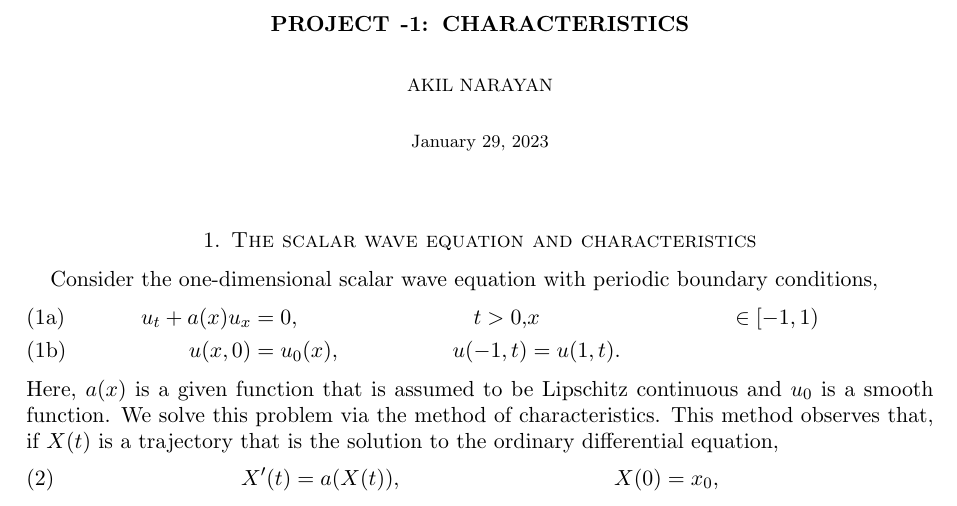
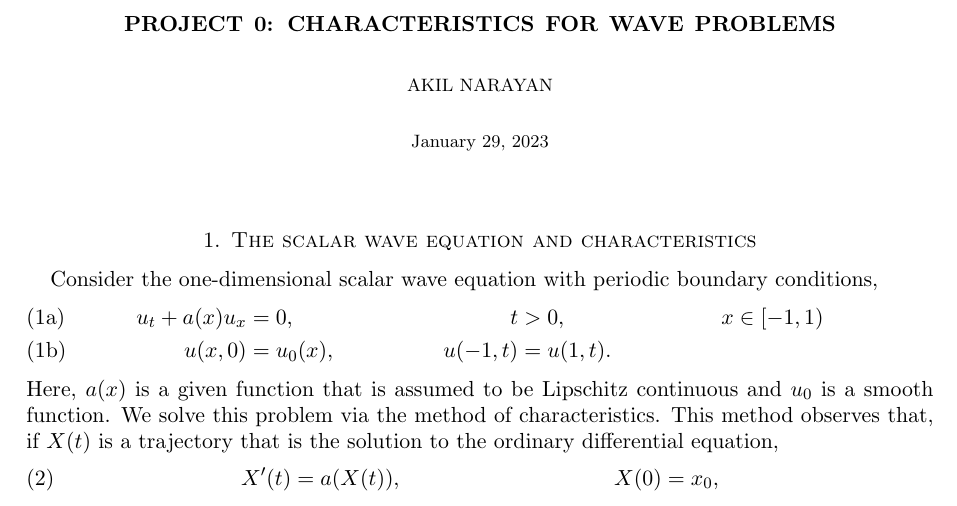
Before and after one commit to akilnarayan/math6630-project0-template, a LaTeX paper (report.tex): part of page 1 of 4, cut at the place of the change. Compiled offline with pdfLaTeX.

Commit message:
Minor updates

```diff
--- a/report.tex
+++ b/report.tex
@@ -23,7 +23,7 @@
 \makeatother
 %%
 
-\title{Project -1: Characteristics}
+\title{Project 0: Characteristics for wave problems}
 \author{Akil Narayan}
 \date{\today}
 
@@ -34,7 +34,7 @@
 Consider the one-dimensional scalar wave equation with periodic boundary conditions,
 \begin{subequations}\label{eq:wave}
   \begin{align}\label{eq:wave-pde}
-    u_t + a(x) u_x &= 0, & t > 0, & x &\in [-1,1) \\\label{eq:wave-ic}
+    u_t + a(x) u_x &= 0, & t &> 0, & x &\in [-1,1) \\\label{eq:wave-ic}
   u(x,0) &= u_0(x), & u(-1,t) &= u(1,t).
 \end{align}
 \end{subequations}
```
